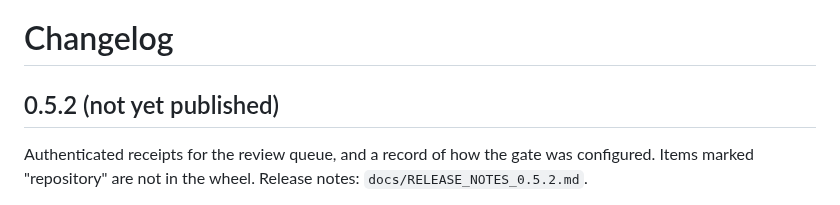
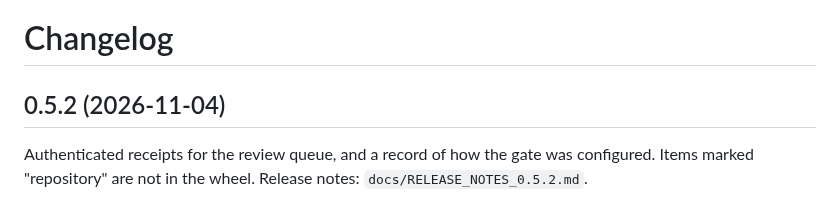
Before and after one commit to NavikkumarModi/Agentvow, a Markdown page: CHANGELOG.md, the part around the change. GitHub-like rendering.

Commit message:
Date the 0.5.2 changelog
Co-Authored-By: Claude Sonnet 5.5 <noreply@anthropic.com>

```diff
--- a/CHANGELOG.md
+++ b/CHANGELOG.md
@@ -1,6 +1,6 @@
 # Changelog
 
-## 0.5.2 (not yet published)
+## 0.5.2 (2026-11-04)
 Authenticated receipts for the review queue, and a record of how the gate was configured. Items marked "repository" are not in the wheel. Release notes: `docs/RELEASE_NOTES_0.5.2.md`.
 - **Correction to the 0.5.1 entry:** `queue --github` was described as tested against a fake `gh` only. Since then it has been run against 12 real gate receipts and, through `queue.yml`, on GitHub Actions in a private test repository. Its receipts were unauthenticated in 0.5.1; `--verify` (below) can check them.
 - **The receipt records how the gate was configured** (`gate_inputs`: test command and timeout, from the workflow; the existing `tool_version` stays), and the policy gains three opt-in keys: `allowed_test_commands`, `min_tool_version`, `require_gate_inputs`. Reason: a verified receipt proves the pinned gate produced the file, not that the pull request did not choose its test command or Agentvow version in the caller workflow it can edit. Off by default, no behaviour change until set. The four gate workflows pass the inputs to the receipt step (older Agentvow versions ignore them). 13 tests. `docs/GATE_WORKFLOW.md`, `docs/research/RECEIPT_AUTH_DESIGN.md` section 11.
```
